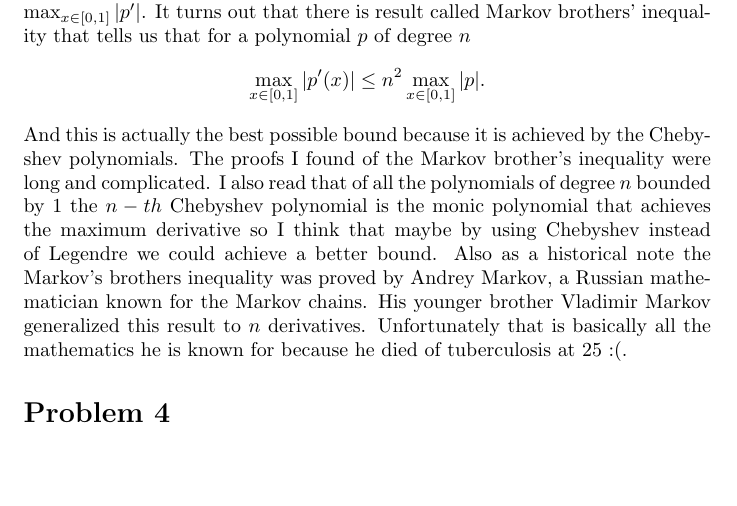
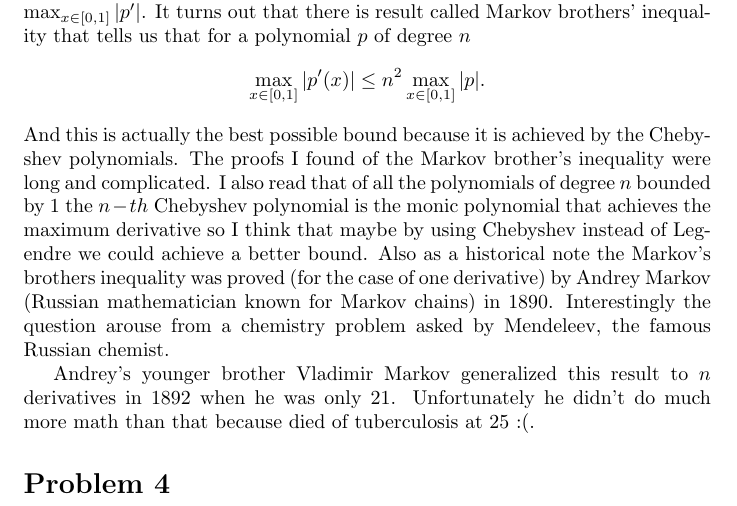
Before and after one commit to fernandohv3279/MATH620, a LaTeX problem sheet (hw4.tex): part of page 7 of 7, cut so that both start at the same text, the shorter picture padded with empty space. Compiled offline with pdfLaTeX.

Commit message:
Add more papaya

```diff
--- a/hw4.tex
+++ b/hw4.tex
@@ -246,9 +246,13 @@ were long and complicated. I also read that of all the polynomials of degree
 $n$ bounded by 1 the $n-th$ Chebyshev polynomial is the monic polynomial that
 achieves the maximum derivative so I think that maybe by using Chebyshev
 instead of Legendre we could achieve a better bound. Also as a historical note
-the Markov's brothers inequality was proved by Andrey Markov, a Russian
-mathematician known for the Markov chains. His younger brother Vladimir Markov
-generalized this result to $n$ derivatives. Unfortunately that is basically all
-the mathematics he is known for because he died of tuberculosis at 25 :(.
+the Markov's brothers inequality was proved (for the case of one derivative) by
+Andrey Markov (Russian mathematician known for Markov chains) in 1890.
+Interestingly the question arouse from a chemistry problem asked by Mendeleev,
+the famous Russian chemist.
+
+Andrey's younger brother Vladimir Markov generalized this result to $n$
+derivatives in 1892 when he was only 21. Unfortunately he didn't do much more
+math than that because died of tuberculosis at 25 :(.
 \section*{Problem 4}
 \end{document}
```
